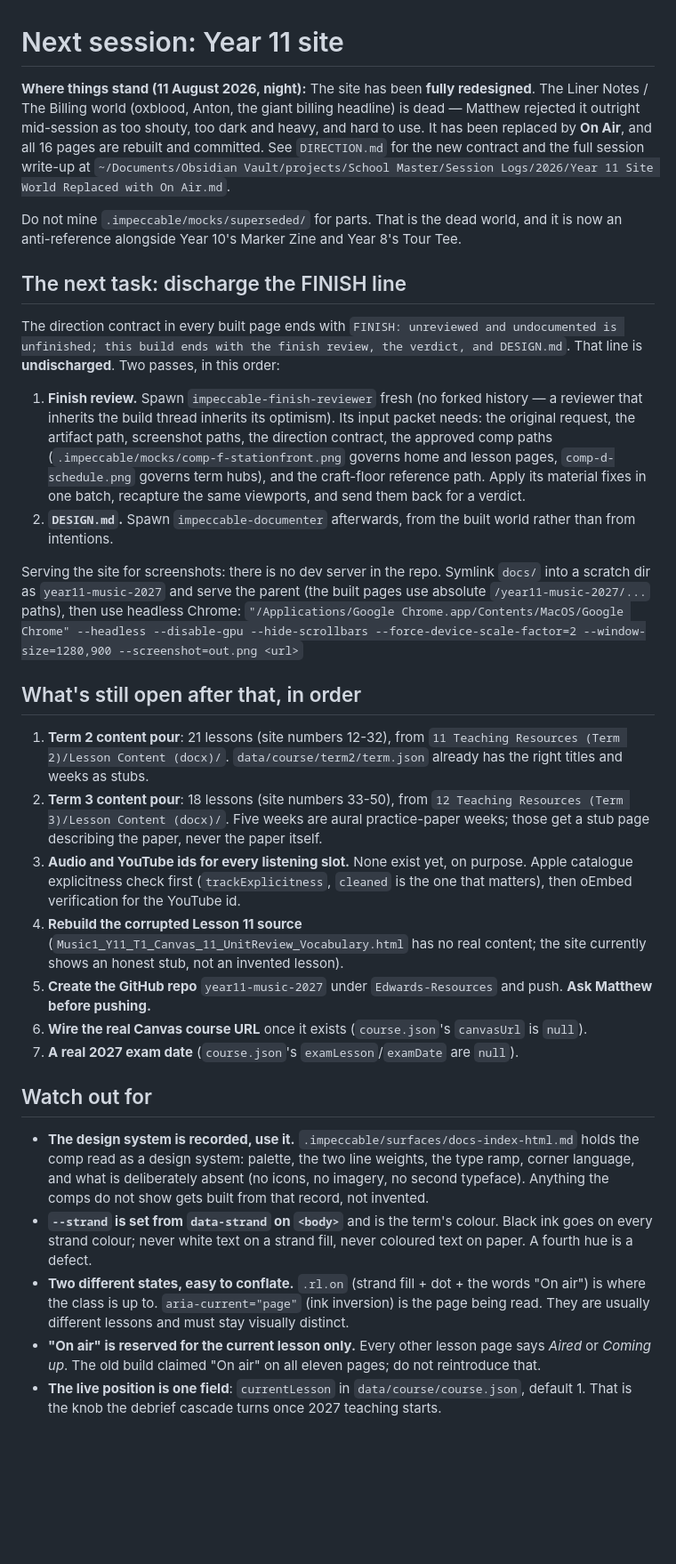
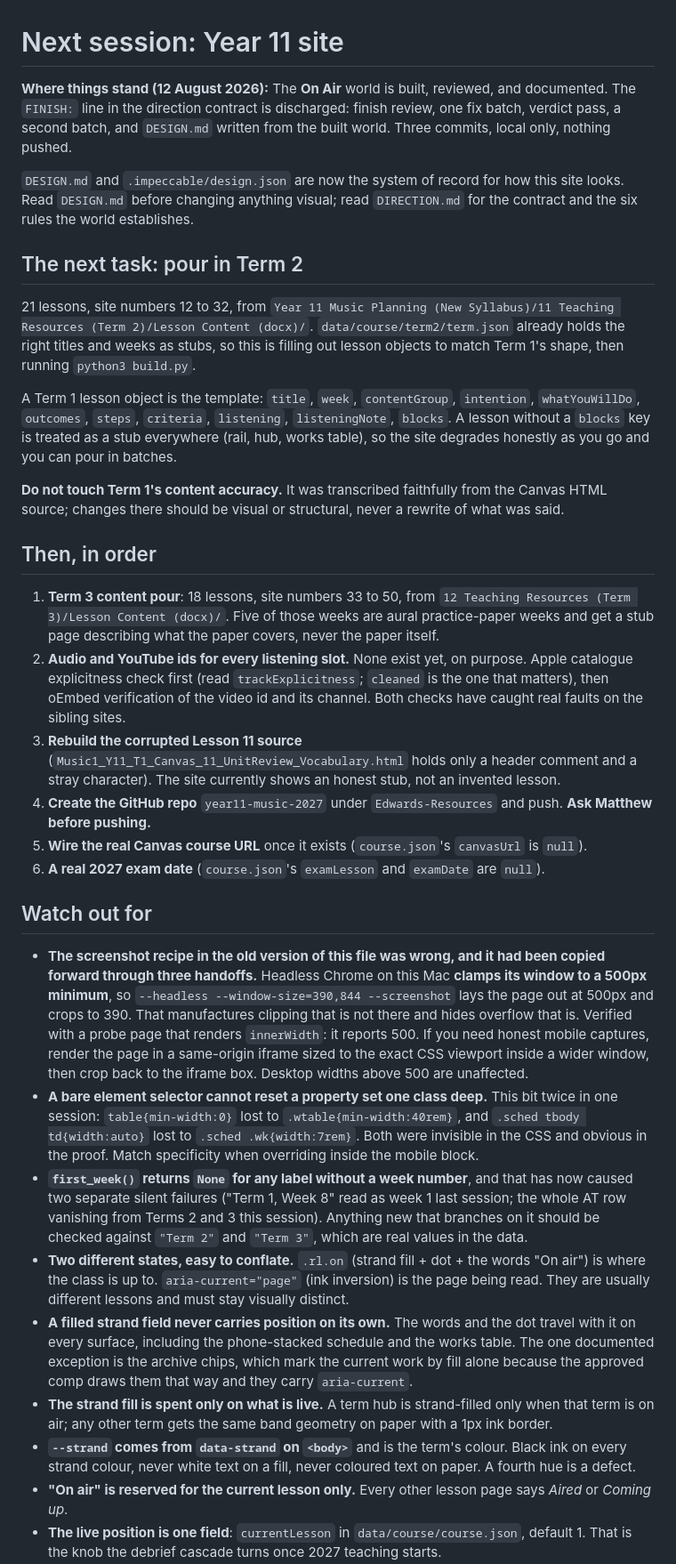
Before and after one commit to Edwards-Resources/year11-music-2027, a Markdown page: NEXT-SESSION.md, the part around one of its changes. Shown at 89% size. GitHub-like rendering; blank space fills up the shorter version.

Commit message:
Point next session at the Term 2 content pour
Records the headless Chrome 500px window clamp, which made the old
screenshot recipe in this file lie about every mobile layout and had
been copied forward through three handoffs.

Co-Authored-By: Claude Opus 5 <noreply@anthropic.com>

```diff
--- a/NEXT-SESSION.md
+++ b/NEXT-SESSION.md
@@ -1,33 +1,34 @@
 # Next session: Year 11 site
 
-**Where things stand (11 August 2026, night):** The site has been **fully redesigned**. The Liner Notes / The Billing world (oxblood, Anton, the giant billing headline) is dead — Matthew rejected it outright mid-session as too shouty, too dark and heavy, and hard to use. It has been replaced by **On Air**, and all 16 pages are rebuilt and committed. See `DIRECTION.md` for the new contract and the full session write-up at `~/Documents/Obsidian Vault/projects/School Master/Session Logs/2026/Year 11 Site World Replaced with On Air.md`.
+**Where things stand (12 August 2026):** The **On Air** world is built, reviewed, and documented. The `FINISH:` line in the direction contract is discharged: finish review, one fix batch, verdict pass, a second batch, and `DESIGN.md` written from the built world. Three commits, local only, nothing pushed.
 
-Do not mine `.impeccable/mocks/superseded/` for parts. That is the dead world, and it is now an anti-reference alongside Year 10's Marker Zine and Year 8's Tour Tee.
+`DESIGN.md` and `.impeccable/design.json` are now the system of record for how this site looks. Read `DESIGN.md` before changing anything visual; read `DIRECTION.md` for the contract and the six rules the world establishes.
 
-## The next task: discharge the FINISH line
+## The next task: pour in Term 2
 
-The direction contract in every built page ends with `FINISH: unreviewed and undocumented is unfinished; this build ends with the finish review, the verdict, and DESIGN.md`. That line is **undischarged**. Two passes, in this order:
+21 lessons, site numbers 12 to 32, from `Year 11 Music Planning (New Syllabus)/11 Teaching Resources (Term 2)/Lesson Content (docx)/`. `data/course/term2/term.json` already holds the right titles and weeks as stubs, so this is filling out lesson objects to match Term 1's shape, then running `python3 build.py`.
 
-1. **Finish review.** Spawn `impeccable-finish-reviewer` fresh (no forked history — a reviewer that inherits the build thread inherits its optimism). Its input packet needs: the original request, the artifact path, screenshot paths, the direction contract, the approved comp paths (`.impeccable/mocks/comp-f-stationfront.png` governs home and lesson pages, `comp-d-schedule.png` governs term hubs), and the craft-floor reference path. Apply its material fixes in one batch, recapture the same viewports, and send them back for a verdict.
-2. **`DESIGN.md`.** Spawn `impeccable-documenter` afterwards, from the built world rather than from intentions.
+A Term 1 lesson object is the template: `title`, `week`, `contentGroup`, `intention`, `whatYouWillDo`, `outcomes`, `steps`, `criteria`, `listening`, `listeningNote`, `blocks`. A lesson without a `blocks` key is treated as a stub everywhere (rail, hub, works table), so the site degrades honestly as you go and you can pour in batches.
 
-Serving the site for screenshots: there is no dev server in the repo. Symlink `docs/` into a scratch dir as `year11-music-2027` and serve the parent (the built pages use absolute `/year11-music-2027/...` paths), then use headless Chrome:
-`"/Applications/Google Chrome.app/Contents/MacOS/Google Chrome" --headless --disable-gpu --hide-scrollbars --force-device-scale-factor=2 --window-size=1280,900 --screenshot=out.png <url>`
+**Do not touch Term 1's content accuracy.** It was transcribed faithfully from the Canvas HTML source; changes there should be visual or structural, never a rewrite of what was said.
 
-## What's still open after that, in order
+## Then, in order
 
-1. **Term 2 content pour**: 21 lessons (site numbers 12-32), from `11 Teaching Resources (Term 2)/Lesson Content (docx)/`. `data/course/term2/term.json` already has the right titles and weeks as stubs.
-2. **Term 3 content pour**: 18 lessons (site numbers 33-50), from `12 Teaching Resources (Term 3)/Lesson Content (docx)/`. Five weeks are aural practice-paper weeks; those get a stub page describing the paper, never the paper itself.
-3. **Audio and YouTube ids for every listening slot.** None exist yet, on purpose. Apple catalogue explicitness check first (`trackExplicitness`, `cleaned` is the one that matters), then oEmbed verification for the YouTube id.
-4. **Rebuild the corrupted Lesson 11 source** (`Music1_Y11_T1_Canvas_11_UnitReview_Vocabulary.html` has no real content; the site currently shows an honest stub, not an invented lesson).
-5. **Create the GitHub repo** `year11-music-2027` under `Edwards-Resources` and push. **Ask Matthew before pushing.**
-6. **Wire the real Canvas course URL** once it exists (`course.json`'s `canvasUrl` is `null`).
-7. **A real 2027 exam date** (`course.json`'s `examLesson`/`examDate` are `null`).
+1. **Term 3 content pour**: 18 lessons, site numbers 33 to 50, from `12 Teaching Resources (Term 3)/Lesson Content (docx)/`. Five of those weeks are aural practice-paper weeks and get a stub page describing what the paper covers, never the paper itself.
+2. **Audio and YouTube ids for every listening slot.** None exist yet, on purpose. Apple catalogue explicitness check first (read `trackExplicitness`; `cleaned` is the one that matters), then oEmbed verification of the video id and its channel. Both checks have caught real faults on the sibling sites.
+3. **Rebuild the corrupted Lesson 11 source** (`Music1_Y11_T1_Canvas_11_UnitReview_Vocabulary.html` holds only a header comment and a stray character). The site currently shows an honest stub, not an invented lesson.
+4. **Create the GitHub repo** `year11-music-2027` under `Edwards-Resources` and push. **Ask Matthew before pushing.**
+5. **Wire the real Canvas course URL** once it exists (`course.json`'s `canvasUrl` is `null`).
+6. **A real 2027 exam date** (`course.json`'s `examLesson` and `examDate` are `null`).
 
 ## Watch out for
 
-- **The design system is recorded, use it.** `.impeccable/surfaces/docs-index-html.md` holds the comp read as a design system: palette, the two line weights, the type ramp, corner language, and what is deliberately absent (no icons, no imagery, no second typeface). Anything the comps do not show gets built from that record, not invented.
-- **`--strand` is set from `data-strand` on `<body>`** and is the term's colour. Black ink goes on every strand colour; never white text on a strand fill, never coloured text on paper. A fourth hue is a defect.
+- **The screenshot recipe in the old version of this file was wrong, and it had been copied forward through three handoffs.** Headless Chrome on this Mac **clamps its window to a 500px minimum**, so `--headless --window-size=390,844 --screenshot` lays the page out at 500px and crops to 390. That manufactures clipping that is not there and hides overflow that is. Verified with a probe page that renders `innerWidth`: it reports 500. If you need honest mobile captures, render the page in a same-origin iframe sized to the exact CSS viewport inside a wider window, then crop back to the iframe box. Desktop widths above 500 are unaffected.
+- **A bare element selector cannot reset a property set one class deep.** This bit twice in one session: `table{min-width:0}` lost to `.wtable{min-width:40rem}`, and `.sched tbody td{width:auto}` lost to `.sched .wk{width:7rem}`. Both were invisible in the CSS and obvious in the proof. Match specificity when overriding inside the mobile block.
+- **`first_week()` returns `None` for any label without a week number**, and that has now caused two separate silent failures ("Term 1, Week 8" read as week 1 last session; the whole AT row vanishing from Terms 2 and 3 this session). Anything new that branches on it should be checked against `"Term 2"` and `"Term 3"`, which are real values in the data.
 - **Two different states, easy to conflate.** `.rl.on` (strand fill + dot + the words "On air") is where the class is up to. `aria-current="page"` (ink inversion) is the page being read. They are usually different lessons and must stay visually distinct.
-- **"On air" is reserved for the current lesson only.** Every other lesson page says *Aired* or *Coming up*. The old build claimed "On air" on all eleven pages; do not reintroduce that.
+- **A filled strand field never carries position on its own.** The words and the dot travel with it on every surface, including the phone-stacked schedule and the works table. The one documented exception is the archive chips, which mark the current work by fill alone because the approved comp draws them that way and they carry `aria-current`.
+- **The strand fill is spent only on what is live.** A term hub is strand-filled only when that term is on air; any other term gets the same band geometry on paper with a 1px ink border.
+- **`--strand` comes from `data-strand` on `<body>`** and is the term's colour. Black ink on every strand colour, never white text on a fill, never coloured text on paper. A fourth hue is a defect.
+- **"On air" is reserved for the current lesson only.** Every other lesson page says *Aired* or *Coming up*.
 - **The live position is one field**: `currentLesson` in `data/course/course.json`, default 1. That is the knob the debrief cascade turns once 2027 teaching starts.
```
Also changed, not shown: other parts of NEXT-SESSION.md (+9 -6 lines).
